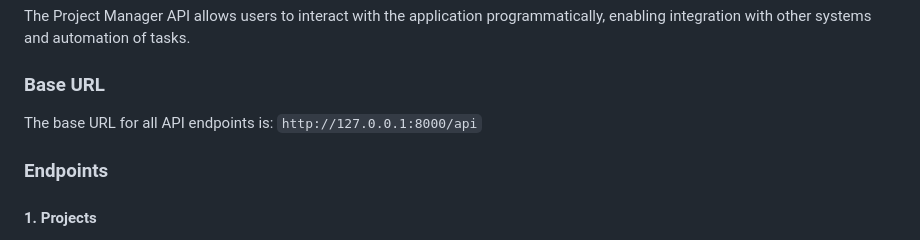
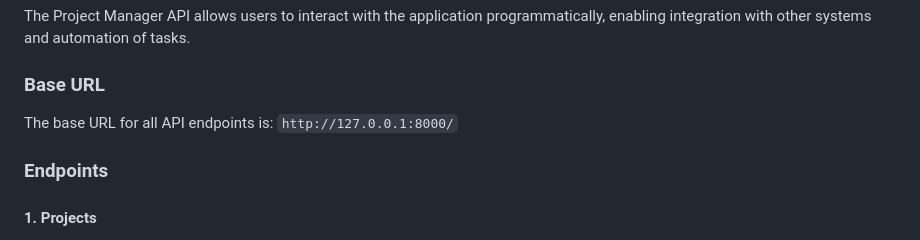
Before and after one commit to Choloooo/benomore-project, a Markdown page: README.md, the part around the change. Drawn GitHub-style.

```diff
--- a/README.md
+++ b/README.md
@@ -10,7 +10,7 @@ The Project Manager API allows users to interact with the application programmat
 
 ### Base URL
 
-The base URL for all API endpoints is: `http://127.0.0.1:8000/api`
+The base URL for all API endpoints is: `http://127.0.0.1:8000/`
 
 ### Endpoints
 
```
